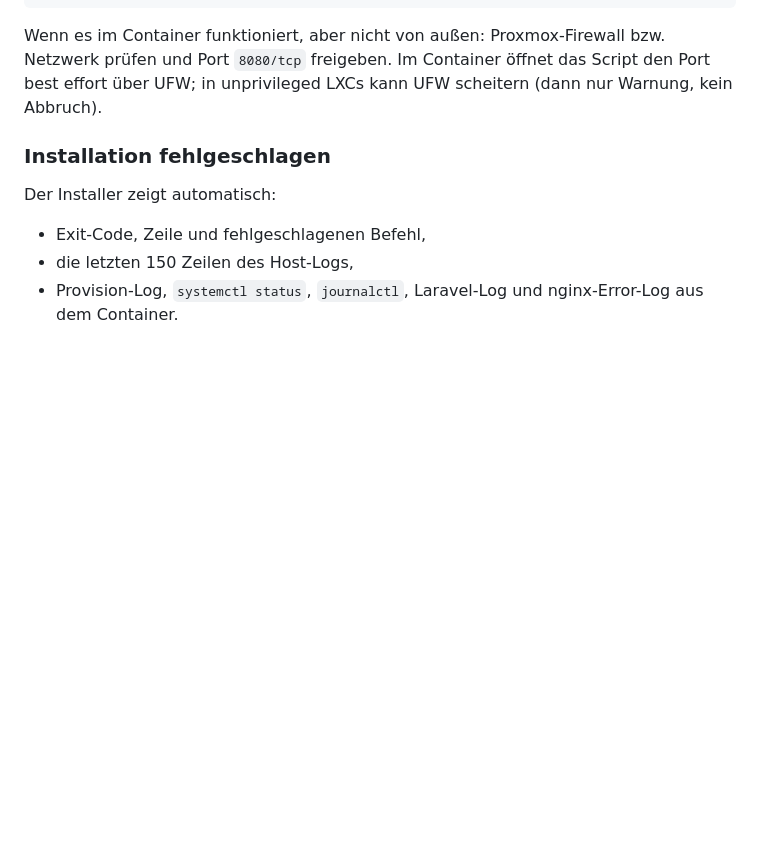
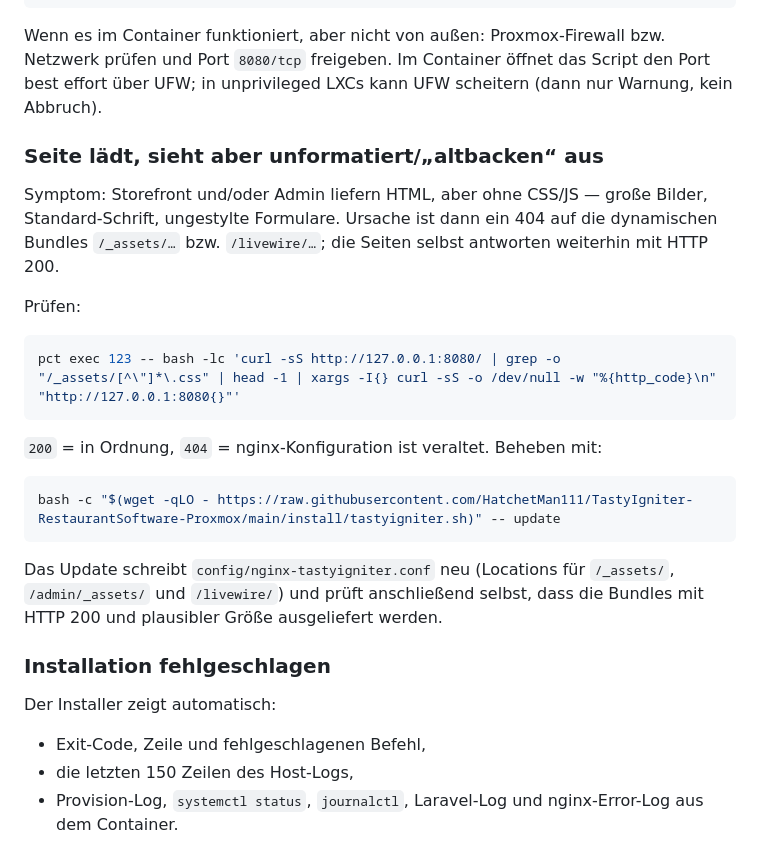
Before and after one commit to HatchetMan111/TastyIgniter-RestaurantSoftware-Proxmox, a Markdown page: README.md, the part around the change. GitHub-like rendering; blank space fills up the shorter version.

````diff
--- a/README.md
+++ b/README.md
@@ -398,6 +398,29 @@ bzw. Netzwerk prüfen und Port `8080/tcp` freigeben. Im Container öffnet das
 Script den Port best effort über UFW; in unprivileged LXCs kann UFW scheitern
 (dann nur Warnung, kein Abbruch).
 
+### Seite lädt, sieht aber unformatiert/„altbacken“ aus
+
+Symptom: Storefront und/oder Admin liefern HTML, aber ohne CSS/JS — große
+Bilder, Standard-Schrift, ungestylte Formulare. Ursache ist dann ein 404 auf
+die dynamischen Bundles `/_assets/…` bzw. `/livewire/…`; die Seiten selbst
+antworten weiterhin mit HTTP 200.
+
+Prüfen:
+
+```bash
+pct exec 123 -- bash -lc 'curl -sS http://127.0.0.1:8080/ | grep -o "/_assets/[^\"]*\.css" | head -1 | xargs -I{} curl -sS -o /dev/null -w "%{http_code}\n" "http://127.0.0.1:8080{}"'
+```
+
+`200` = in Ordnung, `404` = nginx-Konfiguration ist veraltet. Beheben mit:
+
+```bash
+bash -c "$(wget -qLO - https://raw.githubusercontent.com/HatchetMan111/TastyIgniter-RestaurantSoftware-Proxmox/main/install/tastyigniter.sh)" -- update
+```
+
+Das Update schreibt `config/nginx-tastyigniter.conf` neu (Locations für
+`/_assets/`, `/admin/_assets/` und `/livewire/`) und prüft anschließend selbst,
+dass die Bundles mit HTTP 200 und plausibler Größe ausgeliefert werden.
+
 ### Installation fehlgeschlagen
 
 Der Installer zeigt automatisch:
````
Also changed, not shown: docs/TEST-RUN.md (+57 -0 lines), docs/tastyigniter-admin.png (added), docs/tastyigniter-menu.png (added), 4 other files.
